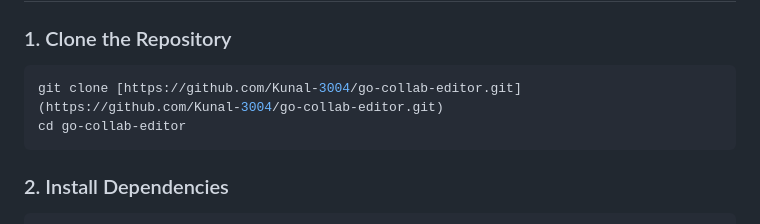
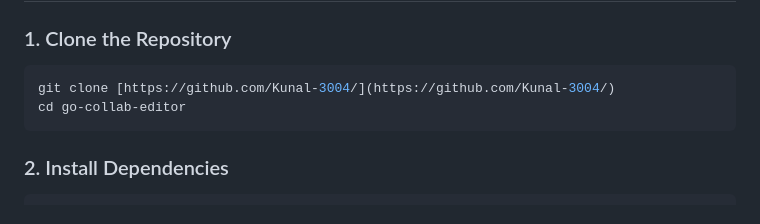
Before and after one commit to Kunal-3004/go-collab-editor, a Markdown page: README.md, the part around the change. GitHub-like rendering.

````diff
--- a/README.md
+++ b/README.md
@@ -77,7 +77,7 @@ graph TD
 
 ### 1. Clone the Repository
 ```bash
-git clone [https://github.com/Kunal-3004/go-collab-editor.git](https://github.com/Kunal-3004/go-collab-editor.git)
+git clone [https://github.com/Kunal-3004/](https://github.com/Kunal-3004/)
 cd go-collab-editor
 ```
 
````
